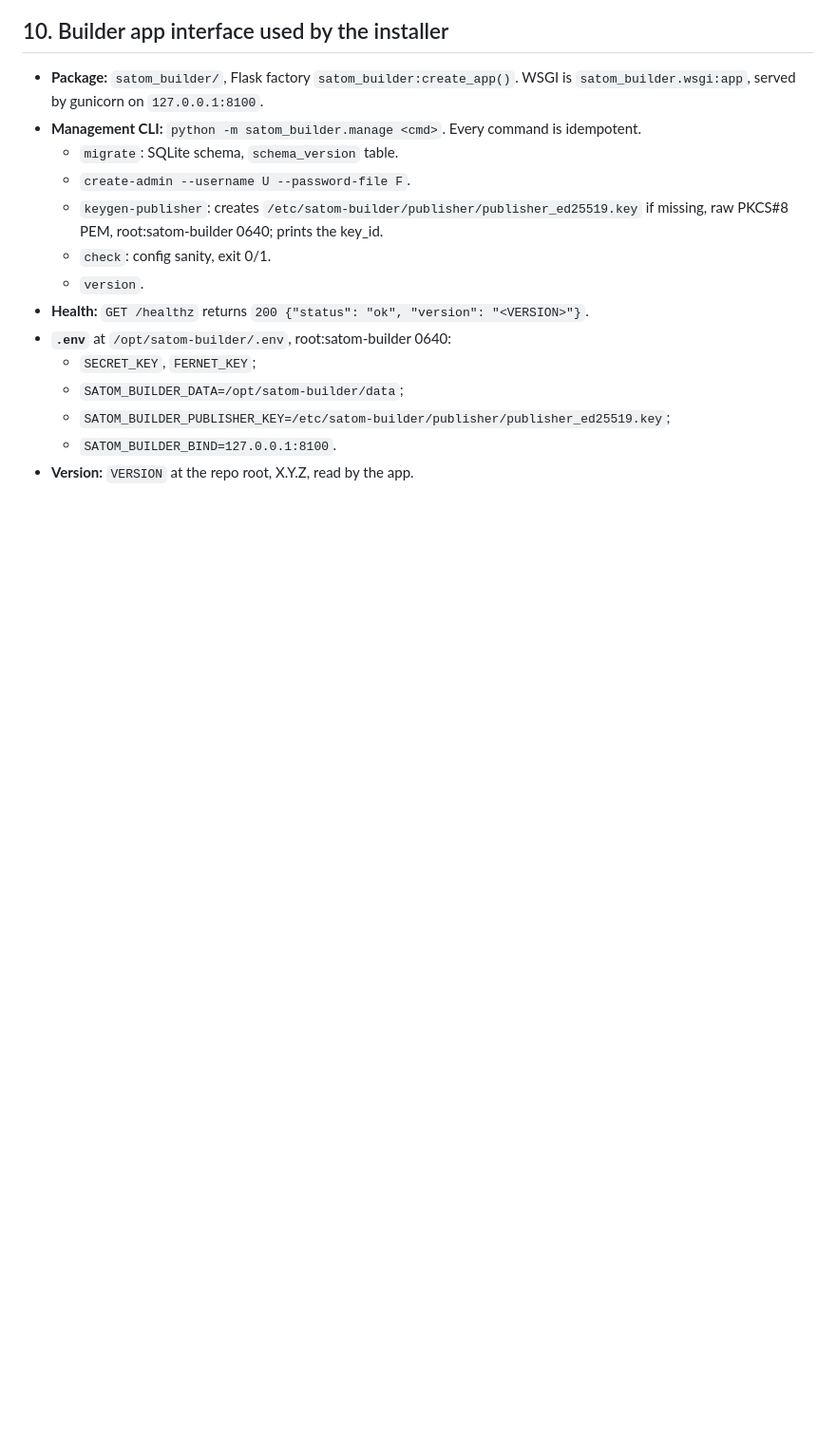
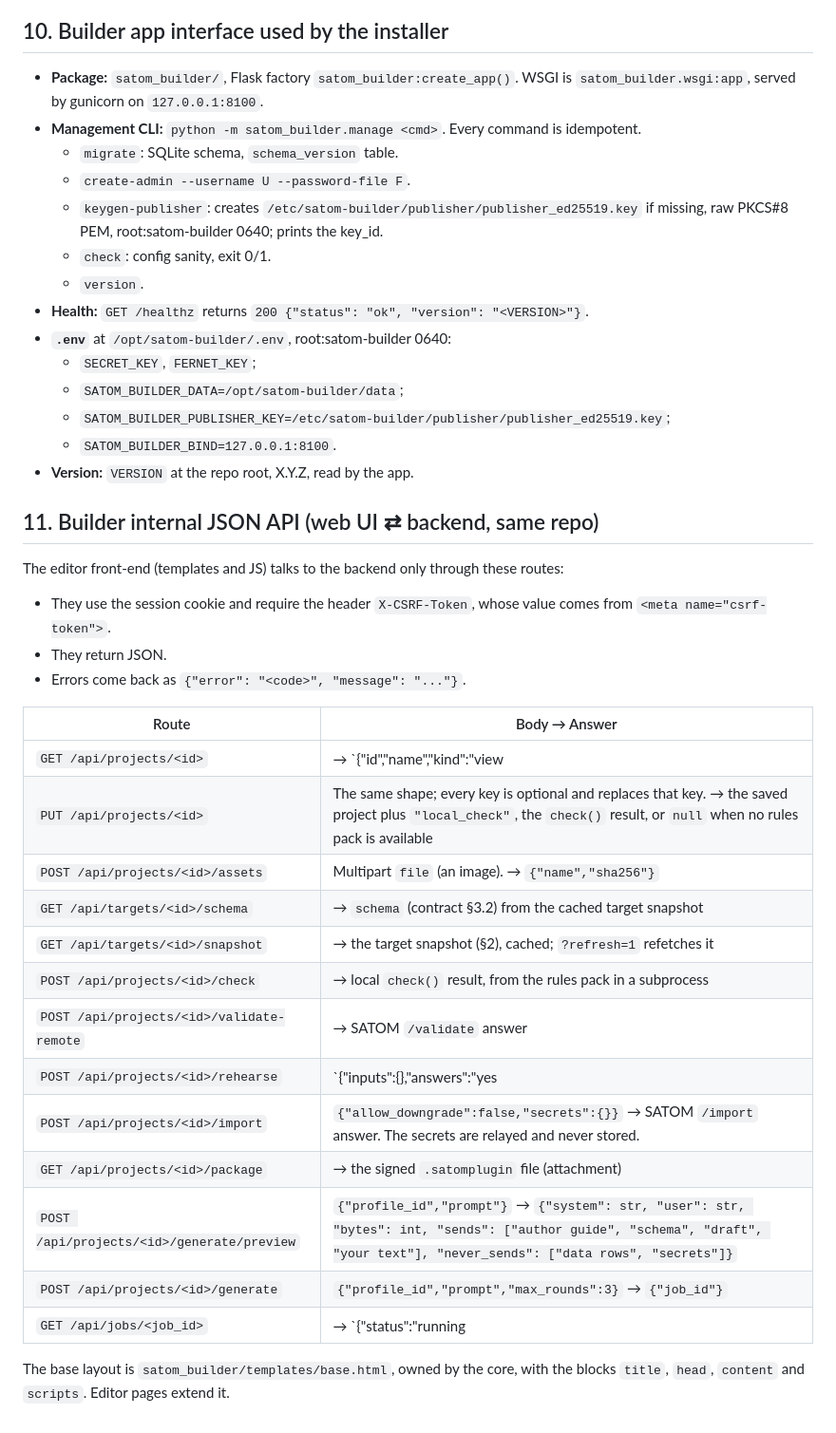
Before and after one commit to visionebc/satom-builder, a Markdown page: docs/contract-satom-api.md, the part around the change. Shown at 95% size. Rendered like a GitHub page; blank space fills up the shorter version.

Commit message:
docs(contract): internal editor API (section 11)

```diff
--- a/docs/contract-satom-api.md
+++ b/docs/contract-satom-api.md
@@ -239,3 +239,28 @@ The web app writes requests and reads statuses only. `satom-builder-updater.path
   - `SATOM_BUILDER_PUBLISHER_KEY=/etc/satom-builder/publisher/publisher_ed25519.key`;
   - `SATOM_BUILDER_BIND=127.0.0.1:8100`.
 - **Version:** `VERSION` at the repo root, X.Y.Z, read by the app.
+
+## 11. Builder internal JSON API (web UI ⇄ backend, same repo)
+
+The editor front-end (templates and JS) talks to the backend only through these routes:
+- They use the session cookie and require the header `X-CSRF-Token`, whose value comes from `<meta name="csrf-token">`.
+- They return JSON.
+- Errors come back as `{"error": "<code>", "message": "..."}`.
+
+| Route | Body → Answer |
+|---|---|
+| `GET /api/projects/<id>` | → `{"id","name","kind":"view|widget|app","slug","version","icon","description","target_id","files":{"body.jinja","style.css","script.js"},"datasets":[],"params":[],"app":{...app.json body: app, stores, connections, apis, scripts...},"assets":[{"name","sha256","size"}],"updated_at","last_check":{...}|null}` |
+| `PUT /api/projects/<id>` | The same shape; every key is optional and replaces that key. → the saved project plus `"local_check"`, the `check()` result, or `null` when no rules pack is available |
+| `POST /api/projects/<id>/assets` | Multipart `file` (an image). → `{"name","sha256"}` |
+| `GET /api/targets/<id>/schema` | → `schema` (contract §3.2) from the cached target snapshot |
+| `GET /api/targets/<id>/snapshot` | → the target snapshot (§2), cached; `?refresh=1` refetches it |
+| `POST /api/projects/<id>/check` | → local `check()` result, from the rules pack in a subprocess |
+| `POST /api/projects/<id>/validate-remote` | → SATOM `/validate` answer |
+| `POST /api/projects/<id>/rehearse` | `{"inputs":{},"answers":"yes|no|stop"}` → SATOM `/rehearse` answer |
+| `POST /api/projects/<id>/import` | `{"allow_downgrade":false,"secrets":{}}` → SATOM `/import` answer. The secrets are relayed and never stored. |
+| `GET /api/projects/<id>/package` | → the signed `.satomplugin` file (attachment) |
+| `POST /api/projects/<id>/generate/preview` | `{"profile_id","prompt"}` → `{"system": str, "user": str, "bytes": int, "sends": ["author guide", "schema", "draft", "your text"], "never_sends": ["data rows", "secrets"]}` |
+| `POST /api/projects/<id>/generate` | `{"profile_id","prompt","max_rounds":3}` → `{"job_id"}` |
+| `GET /api/jobs/<job_id>` | → `{"status":"running|done|failed","rounds":[{"n","ok","problems":[...],"at"}],"error":"","project":{...}|null}` |
+
+The base layout is `satom_builder/templates/base.html`, owned by the core, with the blocks `title`, `head`, `content` and `scripts`. Editor pages extend it.
```
